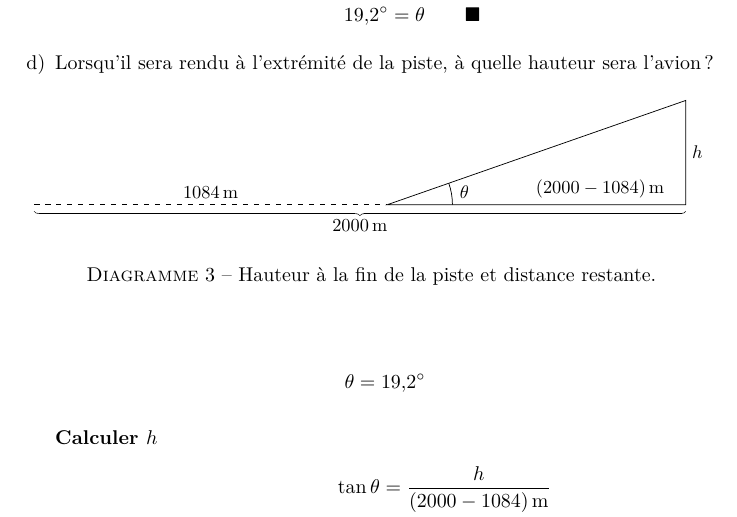
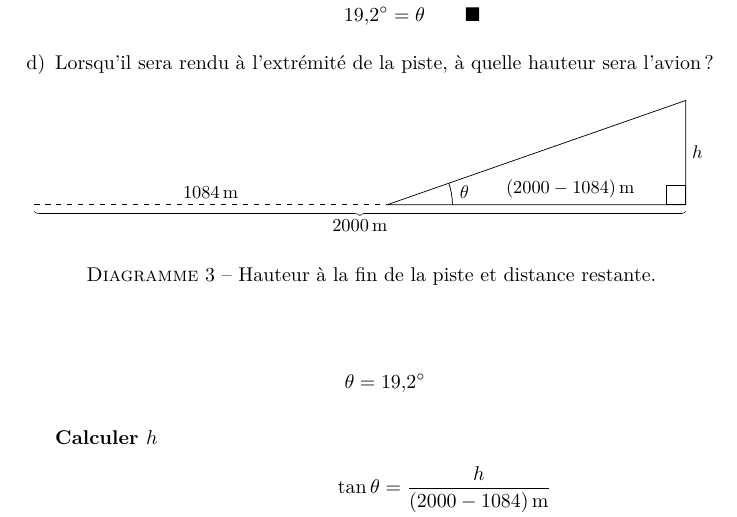
Before and after one commit to nicolandu/physics_problems, a LaTeX document (plan_incline/plan_incline.tex): part of page 5 of 8, cut so that both start at the same text. Compiled offline with pdfLaTeX.

Commit message:
Add right angle mark

```diff
--- a/plan_incline/plan_incline.tex
+++ b/plan_incline/plan_incline.tex
@@ -240,9 +240,10 @@
                 \begin{tikzpicture}[scale=1.25]
                     \draw[dashed] (0,0) -- ({1084/2000*10},0) node[midway, above] {\qty{1084}{\metre}} coordinate (o);
                     \draw[decorate, decoration={calligraphic brace,mirror}] (0,-0.1) -- ++(10, 0) node[midway, below=1pt] {\qty{2000}{\metre}};
-                    \draw (o) -- (10,0) node[pos=0.95, above left] {$\left(2000-1084\right)\unit{\metre}$} coordinate (a) -- (10,1.6) node[midway, right] {$h$} coordinate (b) -- cycle;
+                    \draw (o) -- (10,0) node[pos=0.85, above left] {$\left(2000-1084\right)\unit{\metre}$} coordinate (a) -- (10,1.6) node[midway, right] {$h$} coordinate (b) -- cycle;
                     \tkzMarkAngle[size=1](a,o,b)
                     \tkzLabelAngle[pos=1.2](a,o,b){$\theta$}
+                    \tkzMarkRightAngle[size=0.3](o,a,b)
                 \end{tikzpicture}
             }
             \caption{Hauteur \`a la fin de la piste et distance restante.}
```
